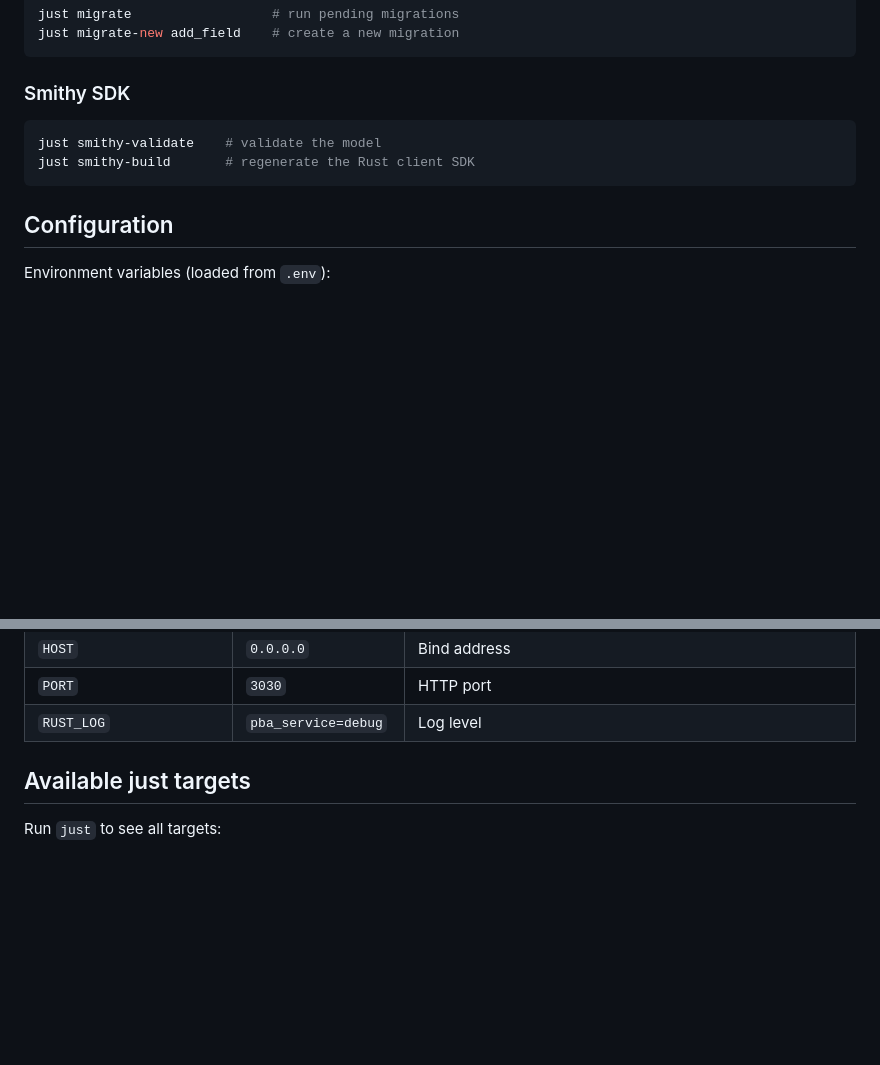
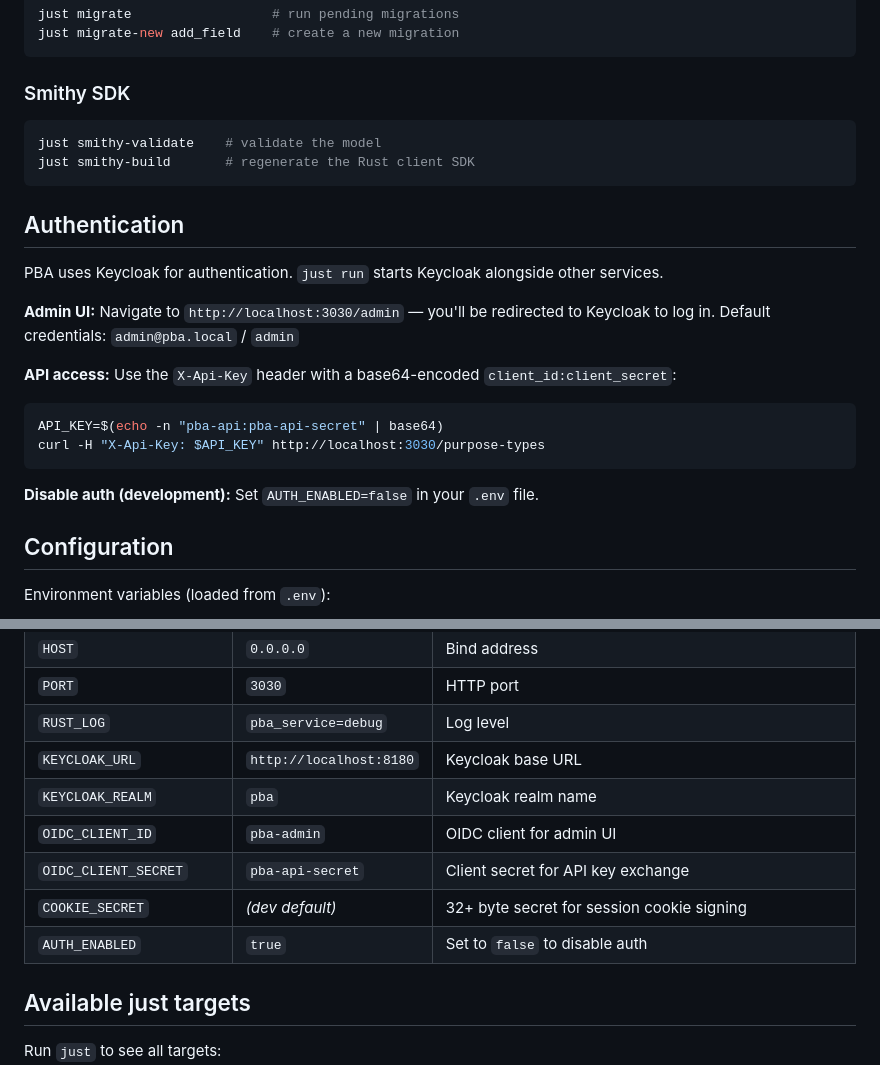
Before and after one commit to juspay/purpose-bound-accounts, a Markdown page: README.md, 2 parts joined by grey strips. Rendered like a GitHub page; blank space fills up the shorter version.

Commit message:
docs: add auth configuration to README
Co-Authored-By: Claude Opus 4.6 <noreply@anthropic.com>

````diff
--- a/README.md
+++ b/README.md
@@ -125,6 +125,22 @@ just smithy-validate    # validate the model
 just smithy-build       # regenerate the Rust client SDK
 ```
 
+## Authentication
+
+PBA uses Keycloak for authentication. `just run` starts Keycloak alongside other services.
+
+**Admin UI:** Navigate to `http://localhost:3030/admin` — you'll be redirected to Keycloak to log in.
+Default credentials: `admin@pba.local` / `admin`
+
+**API access:** Use the `X-Api-Key` header with a base64-encoded `client_id:client_secret`:
+
+```bash
+API_KEY=$(echo -n "pba-api:pba-api-secret" | base64)
+curl -H "X-Api-Key: $API_KEY" http://localhost:3030/purpose-types
+```
+
+**Disable auth (development):** Set `AUTH_ENABLED=false` in your `.env` file.
+
 ## Configuration
 
 Environment variables (loaded from `.env`):
@@ -141,6 +157,12 @@ Environment variables (loaded from `.env`):
 | `HOST` | `0.0.0.0` | Bind address |
 | `PORT` | `3030` | HTTP port |
 | `RUST_LOG` | `pba_service=debug` | Log level |
+| `KEYCLOAK_URL` | `http://localhost:8180` | Keycloak base URL |
+| `KEYCLOAK_REALM` | `pba` | Keycloak realm name |
+| `OIDC_CLIENT_ID` | `pba-admin` | OIDC client for admin UI |
+| `OIDC_CLIENT_SECRET` | `pba-api-secret` | Client secret for API key exchange |
+| `COOKIE_SECRET` | _(dev default)_ | 32+ byte secret for session cookie signing |
+| `AUTH_ENABLED` | `true` | Set to `false` to disable auth |
 
 ## Available just targets
 
````
